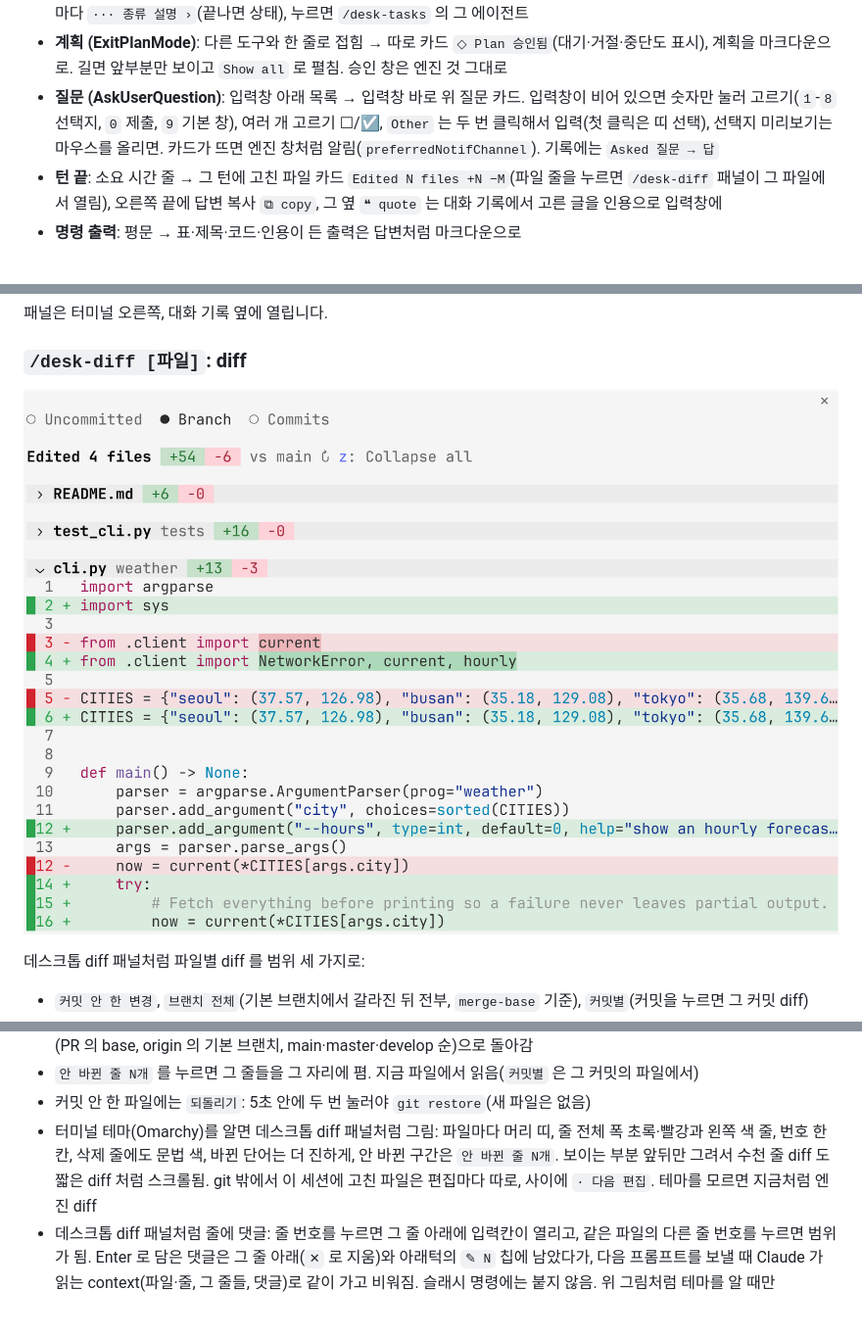
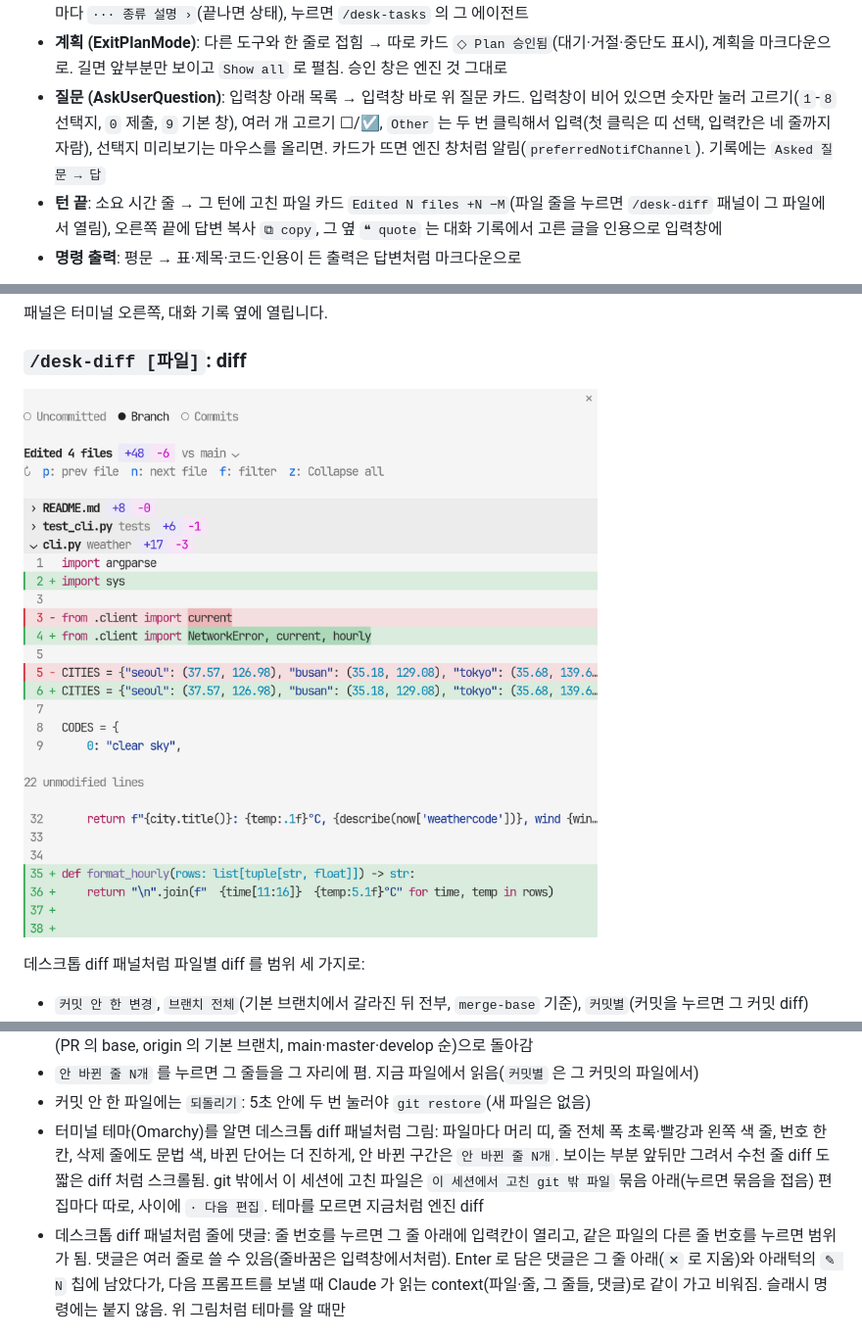
Before and after one commit to KyongSik-Yoon/cc-desktop-mod, a Markdown page: README.ko.md, 3 parts joined by grey strips. Shown at 98% size. Drawn GitHub-style; pictures changed too: docs/diff.png.

```diff
--- a/README.ko.md
+++ b/README.ko.md
@@ -50,7 +50,7 @@ Claude Code 의 함수 훅 플러그인이라, 엔진은 그대로 두고 화면
 - **도구 호출**: 호출마다 행 + 결과 블록 → 이어진 호출을 `Ran 2 commands, edited a file +3 −1 ›` 한 줄로 접고, 누르면 펼침. 펼치면 편집 diff 가 바로 보임(파일 기준 줄 번호, 앞뒤 세 줄 문맥). 터미널 테마를 알면 데스크톱 diff 모양. ctrl+o 화면은 엔진의 전체 행 그대로
 - **서브에이전트**: `Ran an agent` 한 줄, 알림·메시지는 ctrl+o 로만 펼침 → 에이전트마다 카드(종류·설명, 도구 수·토큰·시간·바꾼 줄, 눌러서 결과). 백그라운드 알림은 `✓ 설명 completed · 5s`, 에이전트 메시지는 `◆ 이름 첫 줄 ›` 을 눌러 그 자리에서 펼침. 턴이 백그라운드 에이전트를 기다리며 끝나면 `Waiting for N background agents to finish` 아래에 에이전트마다 `··· 종류 설명 ›`(끝나면 상태), 누르면 `/desk-tasks` 의 그 에이전트
 - **계획 (ExitPlanMode)**: 다른 도구와 한 줄로 접힘 → 따로 카드 `◇ Plan 승인됨`(대기·거절·중단도 표시), 계획을 마크다운으로. 길면 앞부분만 보이고 `Show all` 로 펼침. 승인 창은 엔진 것 그대로
-- **질문 (AskUserQuestion)**: 입력창 아래 목록 → 입력창 바로 위 질문 카드. 입력창이 비어 있으면 숫자만 눌러 고르기(`1`-`8` 선택지, `0` 제출, `9` 기본 창), 여러 개 고르기 ☐/☑, `Other` 는 두 번 클릭해서 입력(첫 클릭은 띠 선택), 선택지 미리보기는 마우스를 올리면. 카드가 뜨면 엔진 창처럼 알림(`preferredNotifChannel`). 기록에는 `Asked 질문 → 답`
+- **질문 (AskUserQuestion)**: 입력창 아래 목록 → 입력창 바로 위 질문 카드. 입력창이 비어 있으면 숫자만 눌러 고르기(`1`-`8` 선택지, `0` 제출, `9` 기본 창), 여러 개 고르기 ☐/☑, `Other` 는 두 번 클릭해서 입력(첫 클릭은 띠 선택, 입력칸은 네 줄까지 자람), 선택지 미리보기는 마우스를 올리면. 카드가 뜨면 엔진 창처럼 알림(`preferredNotifChannel`). 기록에는 `Asked 질문 → 답`
 - **턴 끝**: 소요 시간 줄 → 그 턴에 고친 파일 카드 `Edited N files +N −M`(파일 줄을 누르면 `/desk-diff` 패널이 그 파일에서 열림), 오른쪽 끝에 답변 복사 `⧉ copy`, 그 옆 `❝ quote` 는 대화 기록에서 고른 글을 인용으로 입력창에
 - **명령 출력**: 평문 → 표·제목·코드·인용이 든 출력은 답변처럼 마크다운으로
 
@@ -87,8 +87,8 @@ Claude Code 의 함수 훅 플러그인이라, 엔진은 그대로 두고 화면
 - `브랜치 전체`·`커밋별` 에서 `vs <기준> ⌄` 를 누르면 최근 커밋 순 로컬·원격 브랜치에서 기준을 고름. `자동` 은 찾아 둔 기준(PR 의 base, origin 의 기본 브랜치, main·master·develop 순)으로 돌아감
 - `안 바뀐 줄 N개` 를 누르면 그 줄들을 그 자리에 폄. 지금 파일에서 읽음(`커밋별` 은 그 커밋의 파일에서)
 - 커밋 안 한 파일에는 `되돌리기`: 5초 안에 두 번 눌러야 `git restore`(새 파일은 없음)
-- 터미널 테마(Omarchy)를 알면 데스크톱 diff 패널처럼 그림: 파일마다 머리 띠, 줄 전체 폭 초록·빨강과 왼쪽 색 줄, 번호 한 칸, 삭제 줄에도 문법 색, 바뀐 단어는 더 진하게, 안 바뀐 구간은 `안 바뀐 줄 N개`. 보이는 부분 앞뒤만 그려서 수천 줄 diff 도 짧은 diff 처럼 스크롤됨. git 밖에서 이 세션에 고친 파일은 편집마다 따로, 사이에 `· 다음 편집`. 테마를 모르면 지금처럼 엔진 diff
-- 데스크톱 diff 패널처럼 줄에 댓글: 줄 번호를 누르면 그 줄 아래에 입력칸이 열리고, 같은 파일의 다른 줄 번호를 누르면 범위가 됨. Enter 로 담은 댓글은 그 줄 아래(`✕` 로 지움)와 아래턱의 `✎ N` 칩에 남았다가, 다음 프롬프트를 보낼 때 Claude 가 읽는 context(파일·줄, 그 줄들, 댓글)로 같이 가고 비워짐. 슬래시 명령에는 붙지 않음. 위 그림처럼 테마를 알 때만
+- 터미널 테마(Omarchy)를 알면 데스크톱 diff 패널처럼 그림: 파일마다 머리 띠, 줄 전체 폭 초록·빨강과 왼쪽 색 줄, 번호 한 칸, 삭제 줄에도 문법 색, 바뀐 단어는 더 진하게, 안 바뀐 구간은 `안 바뀐 줄 N개`. 보이는 부분 앞뒤만 그려서 수천 줄 diff 도 짧은 diff 처럼 스크롤됨. git 밖에서 이 세션에 고친 파일은 `이 세션에서 고친 git 밖 파일` 묶음 아래(누르면 묶음을 접음) 편집마다 따로, 사이에 `· 다음 편집`. 테마를 모르면 지금처럼 엔진 diff
+- 데스크톱 diff 패널처럼 줄에 댓글: 줄 번호를 누르면 그 줄 아래에 입력칸이 열리고, 같은 파일의 다른 줄 번호를 누르면 범위가 됨. 댓글은 여러 줄로 쓸 수 있음(줄바꿈은 입력창에서처럼). Enter 로 담은 댓글은 그 줄 아래(`✕` 로 지움)와 아래턱의 `✎ N` 칩에 남았다가, 다음 프롬프트를 보낼 때 Claude 가 읽는 context(파일·줄, 그 줄들, 댓글)로 같이 가고 비워짐. 슬래시 명령에는 붙지 않음. 위 그림처럼 테마를 알 때만
 
 ![/desk-diff 줄 댓글: 19–20번 줄에 남은 댓글, 12번 줄에 열린 입력칸, 파랗게 뒤집힌 고른 줄 번호](docs/comments.png)
 
```
Also changed, not shown: other parts of README.ko.md (+2 -2 lines), README.md (+5 -5 lines), desk-look/README.md (+8 -5 lines), docs/tasks.png.
